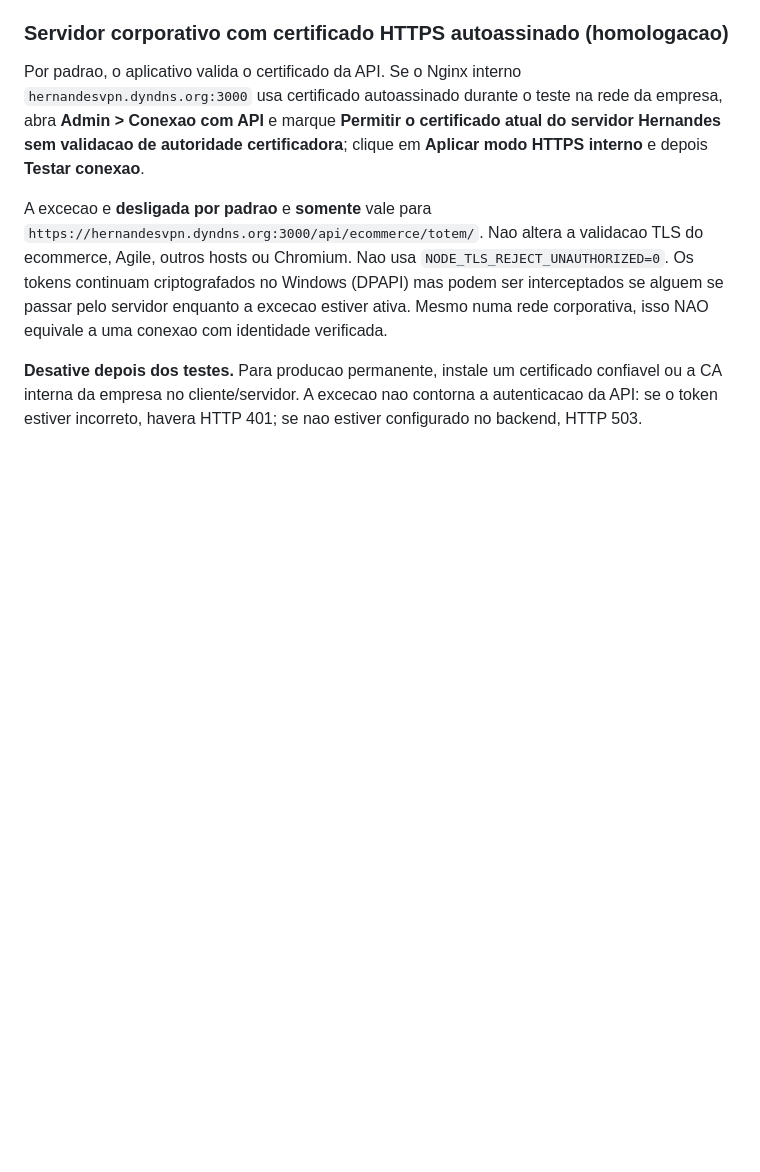
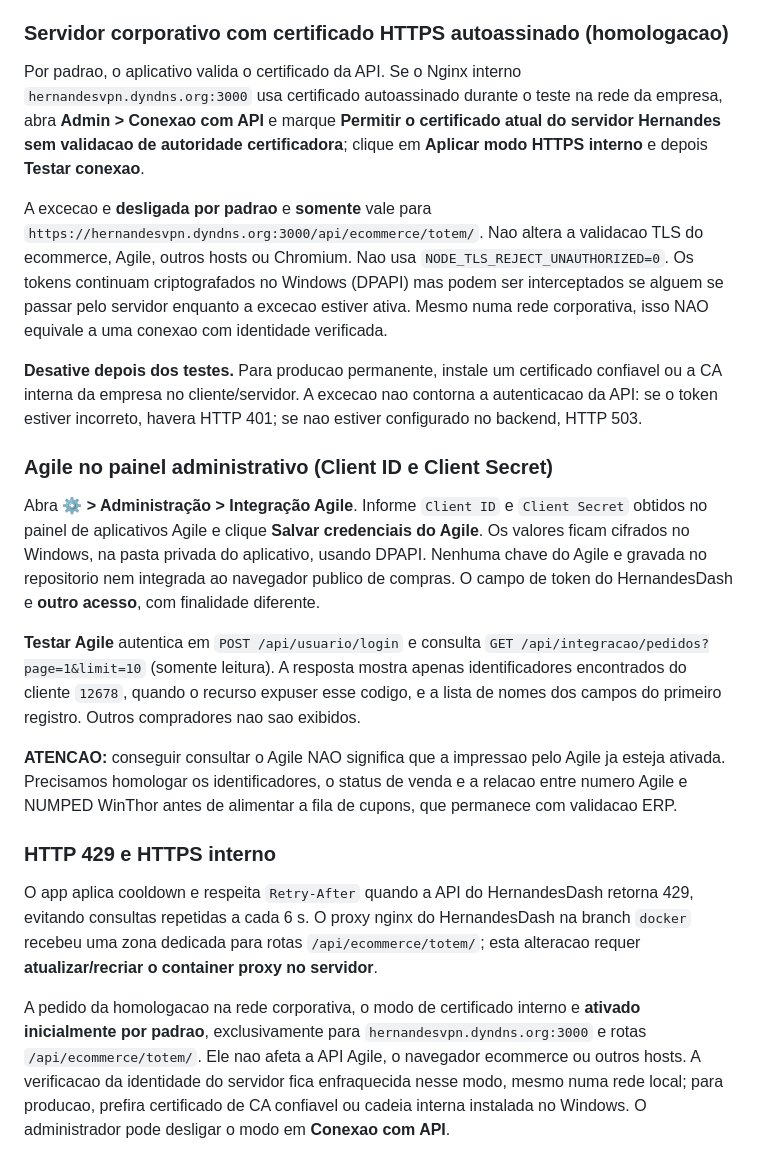
Before and after one commit to Anc-hante/virtual-Hern, a Markdown page: README.md, the part around the change. Drawn GitHub-style; blank space fills up the shorter version.

Commit message:
Document Agile credentials, rate limiting fixes and internal TLS scope

```diff
--- a/README.md
+++ b/README.md
@@ -219,3 +219,41 @@ corporativa, isso NAO equivale a uma conexao com identidade verificada.
 certificado confiavel ou a CA interna da empresa no cliente/servidor.
 A excecao nao contorna a autenticacao da API: se o token estiver incorreto,
 havera HTTP 401; se nao estiver configurado no backend, HTTP 503.
+
+### Agile no painel administrativo (Client ID e Client Secret)
+
+Abra **⚙ > Administração > Integração Agile**. Informe `Client ID`
+e `Client Secret` obtidos no painel de aplicativos Agile e clique
+**Salvar credenciais do Agile**. Os valores ficam cifrados no Windows,
+na pasta privada do aplicativo, usando DPAPI. Nenhuma chave do Agile e
+gravada no repositorio nem integrada ao navegador publico de compras.
+O campo de token do HernandesDash e **outro acesso**, com finalidade
+diferente.
+
+**Testar Agile** autentica em `POST /api/usuario/login` e consulta
+`GET /api/integracao/pedidos?page=1&limit=10` (somente leitura).
+A resposta mostra apenas identificadores encontrados do cliente `12678`,
+quando o recurso expuser esse codigo, e a lista de nomes dos campos
+do primeiro registro. Outros compradores nao sao exibidos.
+
+**ATENCAO:** conseguir consultar o Agile NAO significa que a impressao
+pelo Agile ja esteja ativada. Precisamos homologar os identificadores,
+o status de venda e a relacao entre numero Agile e NUMPED WinThor
+antes de alimentar a fila de cupons, que permanece com validacao ERP.
+
+### HTTP 429 e HTTPS interno
+
+O app aplica cooldown e respeita `Retry-After` quando a API do
+HernandesDash retorna 429, evitando consultas repetidas a cada 6 s.
+O proxy nginx do HernandesDash na branch `docker` recebeu uma zona
+dedicada para rotas `/api/ecommerce/totem/`; esta alteracao requer
+**atualizar/recriar o container proxy no servidor**.
+
+A pedido da homologacao na rede corporativa, o modo de certificado
+interno e **ativado inicialmente por padrao**, exclusivamente para
+`hernandesvpn.dyndns.org:3000` e rotas `/api/ecommerce/totem/`.
+Ele nao afeta a API Agile, o navegador ecommerce ou outros hosts.
+A verificacao da identidade do servidor fica enfraquecida nesse modo,
+mesmo numa rede local; para producao, prefira certificado de CA
+confiavel ou cadeia interna instalada no Windows.
+O administrador pode desligar o modo em **Conexao com API**.
```
